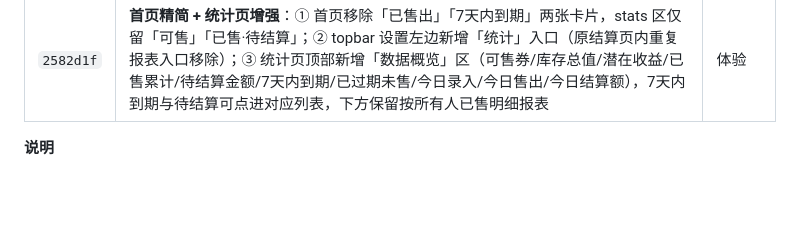
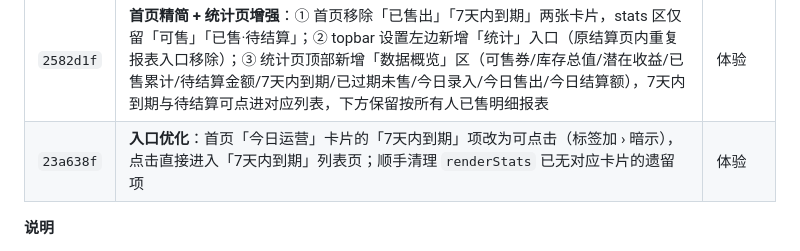
Before and after one commit to bin336/coupon-stock, a Markdown page: 待部署记录.md, the part around the change. Rendered like a GitHub page; blank space fills up the shorter version.

Commit message:
docs: 待部署记录补充 v3.36 今日运营7天到期可点进列表（23a638f）

```diff
--- a/待部署记录.md
+++ b/待部署记录.md
@@ -25,6 +25,7 @@
 | `235d29a` | **文案/样式优化**：① 首页"7天内到期"卡片 sub 去掉「点此查看」仅留「需尽快售出」；② "7天内到期"页面工具栏张数从裸露文字改为圆角标签样式（`.exp-badge`，浅红底+深红字+圆角药丸形） | 体验 |
 | `4af9a3b` | **口径修正**：可售券成本由"逐张累加 cost（不乘张数）"改为 `cost × quantity`（与库存总值一致）；现在录入"成本"应填**单张成本**，首页"潜在收益 = 面值总额 − 成本"随之更真实 | Bugfix |
 | `2582d1f` | **首页精简 + 统计页增强**：① 首页移除「已售出」「7天内到期」两张卡片，stats 区仅留「可售」「已售·待结算」；② topbar 设置左边新增「统计」入口（原结算页内重复报表入口移除）；③ 统计页顶部新增「数据概览」区（可售券/库存总值/潜在收益/已售累计/待结算金额/7天内到期/已过期未售/今日录入/今日售出/今日结算额），7天内到期与待结算可点进对应列表，下方保留按所有人已售明细报表 | 体验 |
+| `23a638f` | **入口优化**：首页「今日运营」卡片的「7天内到期」项改为可点击（标签加 › 暗示），点击直接进入「7天内到期」列表页；顺手清理 `renderStats` 已无对应卡片的遗留项 | 体验 |
 
 **说明**
 - **gzip 压缩**：所有 >1KB 的响应自动压缩，手机经 Tailscale 慢链路打开明显更快、流量更省。
```
